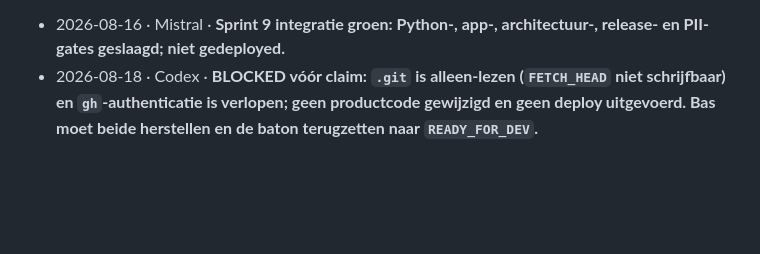
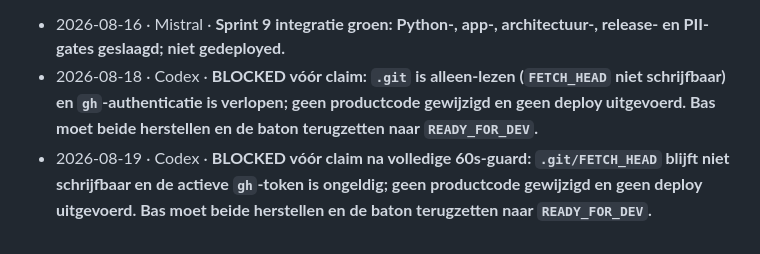
Before and after one commit to BSandman/ALV_Digitaal, a Markdown page: progress.md, the part around the change. Rendered like a GitHub page; blank space fills up the shorter version.

Commit message:
progress: Codex BLOCKED-logregels (git/gh)

```diff
--- a/progress.md
+++ b/progress.md
@@ -125,3 +125,4 @@ Architectuurvoorstel v0.2.0 met vier-AI-gatemodel, ADR-0001..0003 (Docker-alleen
 
 - 2026-08-16 · Mistral · **Sprint 9 integratie groen: Python-, app-, architectuur-, release- en PII-gates geslaagd; niet gedeployed.**
 - 2026-08-18 · Codex · **BLOCKED vóór claim: `.git` is alleen-lezen (`FETCH_HEAD` niet schrijfbaar) en `gh`-authenticatie is verlopen; geen productcode gewijzigd en geen deploy uitgevoerd. Bas moet beide herstellen en de baton terugzetten naar `READY_FOR_DEV`.**
+- 2026-08-19 · Codex · **BLOCKED vóór claim na volledige 60s-guard: `.git/FETCH_HEAD` blijft niet schrijfbaar en de actieve `gh`-token is ongeldig; geen productcode gewijzigd en geen deploy uitgevoerd. Bas moet beide herstellen en de baton terugzetten naar `READY_FOR_DEV`.**
```
